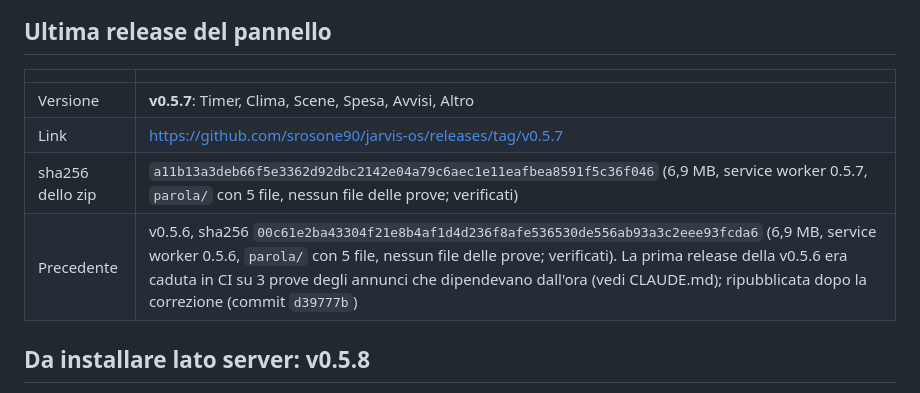
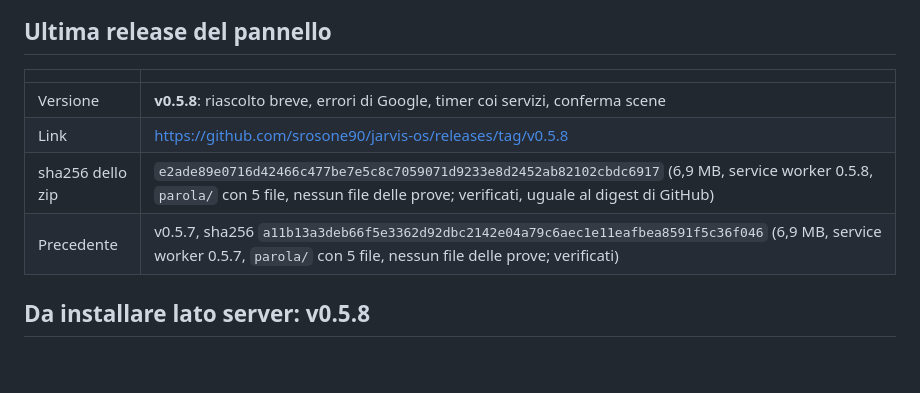
Before and after one commit to srosone90/jarvis-os, a Markdown page: STATO.md, the part around the change. GitHub-like rendering; blank space fills up the shorter version.

Commit message:
STATO.md: sha256 della v0.5.8
Co-Authored-By: Claude Opus 5.5 <noreply@anthropic.com>
Claude-Session: https://claude.ai/code/session_011FGykKqyaYBUVfcV274sQ1

```diff
--- a/STATO.md
+++ b/STATO.md
@@ -259,10 +259,10 @@ Ogni riga: cosa, perché, dove si cambia.
 
 | | |
 |---|---|
-| Versione | **v0.5.7**: Timer, Clima, Scene, Spesa, Avvisi, Altro |
-| Link | https://github.com/srosone90/jarvis-os/releases/tag/v0.5.7 |
-| sha256 dello zip | `a11b13a3deb66f5e3362d92dbc2142e04a79c6aec1e11eafbea8591f5c36f046` (6,9 MB, service worker 0.5.7, `parola/` con 5 file, nessun file delle prove; verificati) |
-| Precedente | v0.5.6, sha256 `00c61e2ba43304f21e8b4af1d4d236f8afe536530de556ab93a3c2eee93fcda6` (6,9 MB, service worker 0.5.6, `parola/` con 5 file, nessun file delle prove; verificati). La prima release della v0.5.6 era caduta in CI su 3 prove degli annunci che dipendevano dall'ora (vedi CLAUDE.md); ripubblicata dopo la correzione (commit `d39777b`) |
+| Versione | **v0.5.8**: riascolto breve, errori di Google, timer coi servizi, conferma scene |
+| Link | https://github.com/srosone90/jarvis-os/releases/tag/v0.5.8 |
+| sha256 dello zip | `e2ade89e0716d42466c477be7e5c8c7059071d9233e8d2452ab82102cbdc6917` (6,9 MB, service worker 0.5.8, `parola/` con 5 file, nessun file delle prove; verificati, uguale al digest di GitHub) |
+| Precedente | v0.5.7, sha256 `a11b13a3deb66f5e3362d92dbc2142e04a79c6aec1e11eafbea8591f5c36f046` (6,9 MB, service worker 0.5.7, `parola/` con 5 file, nessun file delle prove; verificati) |
 
 ## Da installare lato server: v0.5.8
 
```
